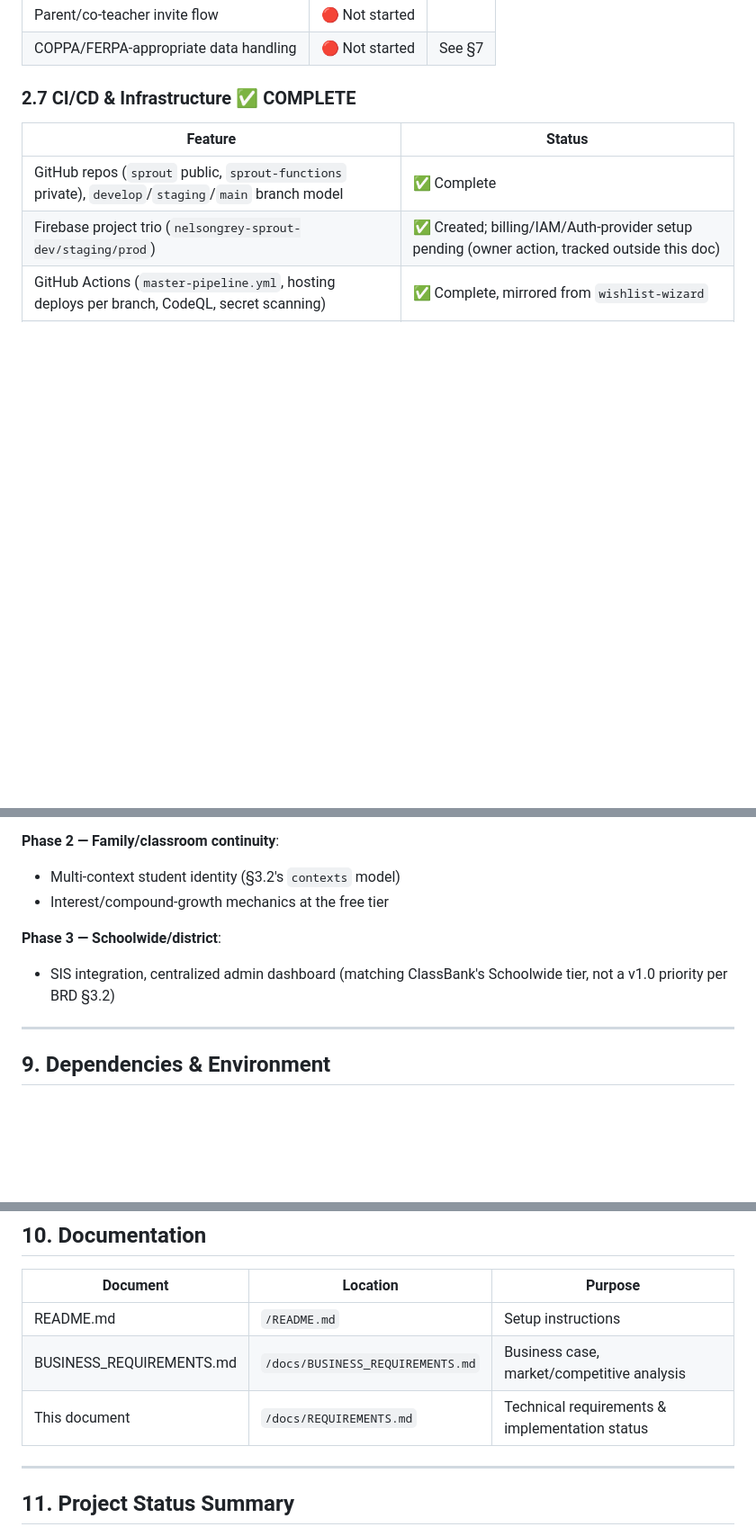
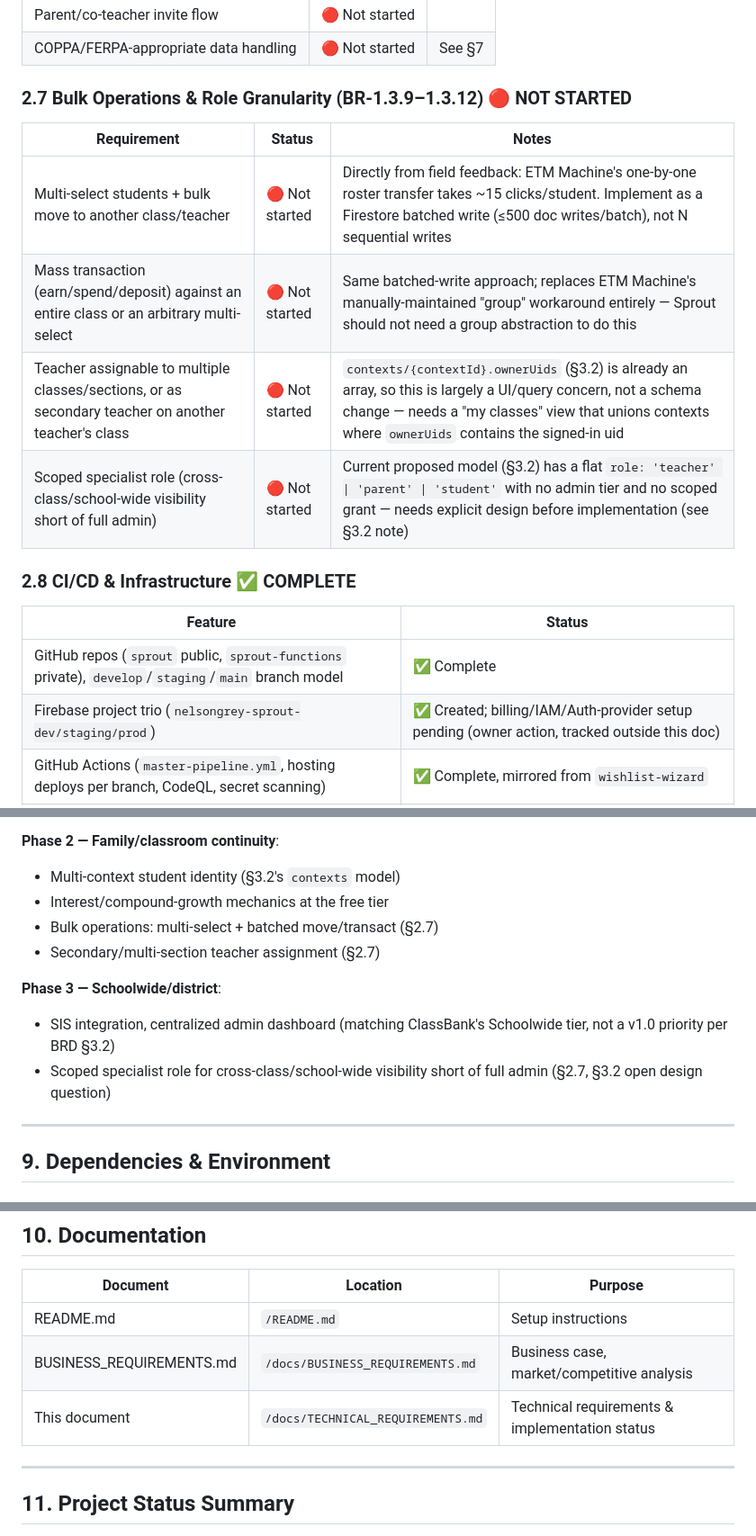
Before and after one commit to NelsonGrey/sprout, a Markdown page: docs/TECHNICAL_REQUIREMENTS.md, 3 parts joined by grey strips. Shown at 90% size. Rendered like a GitHub page; blank space fills up the shorter version.

```diff
--- a/docs/REQUIREMENTS.md
+++ b/docs/TECHNICAL_REQUIREMENTS.md
@@ -108,7 +108,15 @@ This table maps directly to the Business Requirements (`BR-*` IDs) in [BUSINESS_
 | Parent/co-teacher invite flow | 🔴 Not started | |
 | COPPA/FERPA-appropriate data handling | 🔴 Not started | See §7 |
 
-### 2.7 CI/CD & Infrastructure ✅ COMPLETE
+### 2.7 Bulk Operations & Role Granularity (BR-1.3.9–1.3.12) 🔴 NOT STARTED
+| Requirement | Status | Notes |
+|---|---|---|
+| Multi-select students + bulk move to another class/teacher | 🔴 Not started | Directly from field feedback: ETM Machine's one-by-one roster transfer takes ~15 clicks/student. Implement as a Firestore batched write (≤500 doc writes/batch), not N sequential writes |
+| Mass transaction (earn/spend/deposit) against an entire class or an arbitrary multi-select | 🔴 Not started | Same batched-write approach; replaces ETM Machine's manually-maintained "group" workaround entirely — Sprout should not need a group abstraction to do this |
+| Teacher assignable to multiple classes/sections, or as secondary teacher on another teacher's class | 🔴 Not started | `contexts/{contextId}.ownerUids` (§3.2) is already an array, so this is largely a UI/query concern, not a schema change — needs a "my classes" view that unions contexts where `ownerUids` contains the signed-in uid |
+| Scoped specialist role (cross-class/school-wide visibility short of full admin) | 🔴 Not started | Current proposed model (§3.2) has a flat `role: 'teacher' \| 'parent' \| 'student'` with no admin tier and no scoped grant — needs explicit design before implementation (see §3.2 note) |
+
+### 2.8 CI/CD & Infrastructure ✅ COMPLETE
 | Feature | Status |
 |---|---|
 | GitHub repos (`sprout` public, `sprout-functions` private), `develop`/`staging`/`main` branch model | ✅ Complete |
@@ -252,9 +262,12 @@ A widget test that manually creates a raw `StreamSubscription` on `AuthService.a
 **Phase 2 — Family/classroom continuity**:
 - Multi-context student identity (§3.2's `contexts` model)
 - Interest/compound-growth mechanics at the free tier
+- Bulk operations: multi-select + batched move/transact (§2.7)
+- Secondary/multi-section teacher assignment (§2.7)
 
 **Phase 3 — Schoolwide/district**:
 - SIS integration, centralized admin dashboard (matching ClassBank's Schoolwide tier, not a v1.0 priority per BRD §3.2)
+- Scoped specialist role for cross-class/school-wide visibility short of full admin (§2.7, §3.2 open design question)
 
 ---
 
@@ -280,7 +293,7 @@ A widget test that manually creates a raw `StreamSubscription` on `AuthService.a
 |---|---|---|
 | README.md | `/README.md` | Setup instructions |
 | BUSINESS_REQUIREMENTS.md | `/docs/BUSINESS_REQUIREMENTS.md` | Business case, market/competitive analysis |
-| This document | `/docs/REQUIREMENTS.md` | Technical requirements & implementation status |
+| This document | `/docs/TECHNICAL_REQUIREMENTS.md` | Technical requirements & implementation status |
 
 ---
 
```
Also changed, not shown: other parts of docs/TECHNICAL_REQUIREMENTS.md (+3 -0 lines), README.md (+1 -1 lines), docs/BUSINESS_REQUIREMENTS.md (+16 -4 lines).
